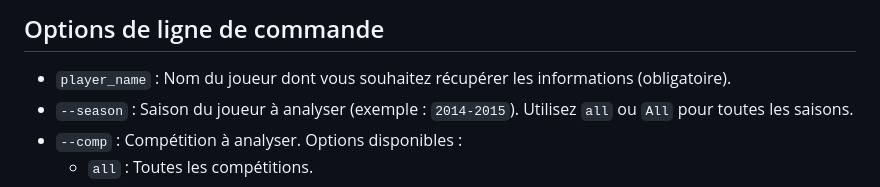
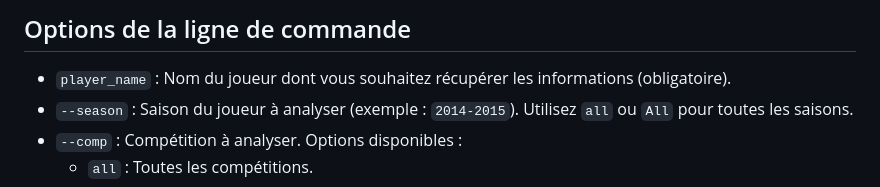
Before and after one commit to efrenois/FbrefScraper, a Markdown page: README.md, the part around the change printed below. Drawn GitHub-style.

Commit message:
Fix formatting and update command line options section

```diff
--- a/README.md
+++ b/README.md
@@ -78,5 +79,5 @@ Cela ouvrira une interface web où vous pourrez jouer avec les fonctionnalités
 
-## Options de ligne de commande
+## Options de la ligne de commande
 
 - `player_name` : Nom du joueur dont vous souhaitez récupérer les informations (obligatoire).
 - `--season` : Saison du joueur à analyser (exemple : `2014-2015`). Utilisez `all` ou `All` pour toutes les saisons.
```
Also changed, not shown: other parts of README.md (+1 -0 lines).
